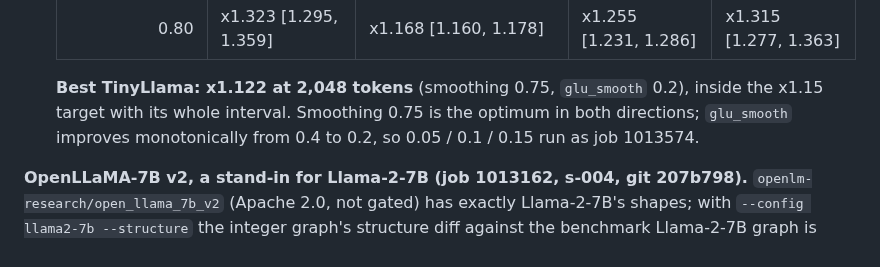
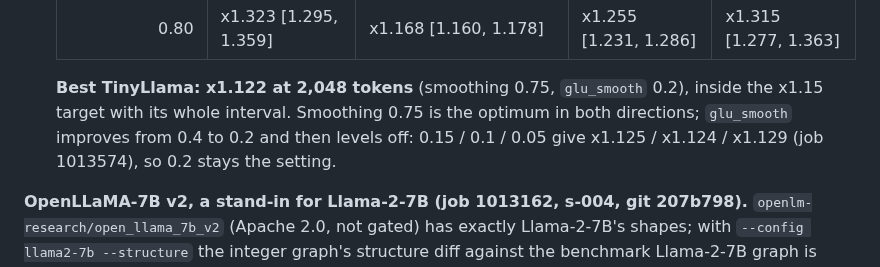
Before and after one commit to flikhamud45/amina-project, a Markdown page: docs/improvements/F2b_Q_real_llama.md, the part around the change. GitHub-like rendering.

Commit message:
F2b-L: TinyLlama's glu_smooth below 0.2 levels off (x1.124-1.129); 0.2 stays
Co-Authored-By: Claude Opus 5.5 <noreply@anthropic.com>
Claude-Session: https://claude.ai/code/session_01W5NgLKT1QCqgGFr9Qj9aRg

```diff
--- a/docs/improvements/F2b_Q_real_llama.md
+++ b/docs/improvements/F2b_Q_real_llama.md
@@ -1144,8 +1144,8 @@ with its 95% bootstrap interval / top-1):
   | 0.80 | x1.323 [1.295, 1.359] | x1.168 [1.160, 1.178] | x1.255 [1.231, 1.286] | x1.315 [1.277, 1.363] |
 
   **Best TinyLlama: x1.122 at 2,048 tokens** (smoothing 0.75, `glu_smooth` 0.2), inside the x1.15 target with its whole
-  interval. Smoothing 0.75 is the optimum in both directions; `glu_smooth` improves monotonically from 0.4 to 0.2, so
-  0.05 / 0.1 / 0.15 run as job 1013574.
+  interval. Smoothing 0.75 is the optimum in both directions; `glu_smooth` improves from 0.4 to 0.2 and then levels
+  off: 0.15 / 0.1 / 0.05 give x1.125 / x1.124 / x1.129 (job 1013574), so 0.2 stays the setting.
 
 **OpenLLaMA-7B v2, a stand-in for Llama-2-7B (job 1013162, s-004, git 207b798).** `openlm-research/open_llama_7b_v2`
 (Apache 2.0, not gated) has exactly Llama-2-7B's shapes; with `--config llama2-7b --structure` the integer graph's
```
Also changed, not shown: SP2027_PLAN2.md (+1 -1 lines).
